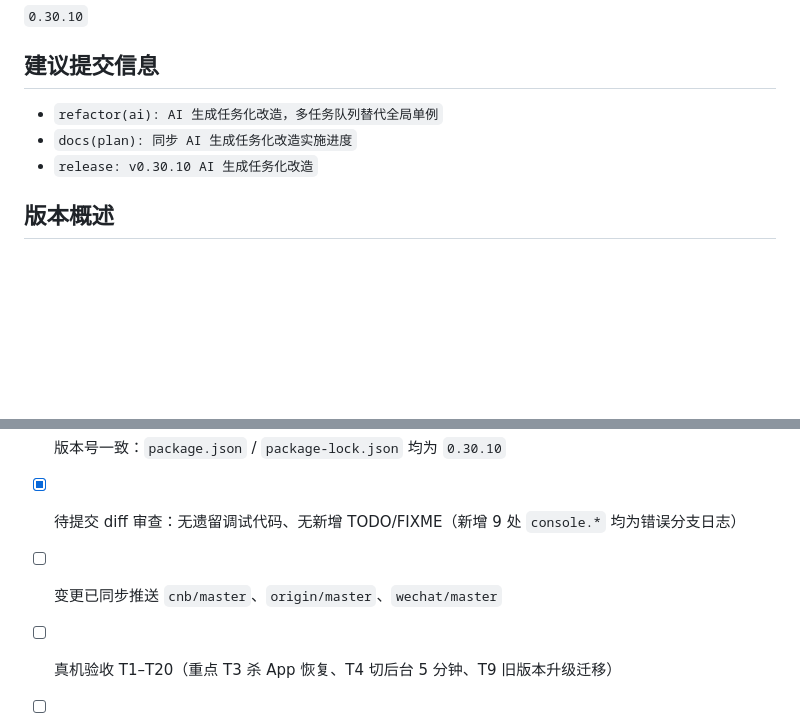
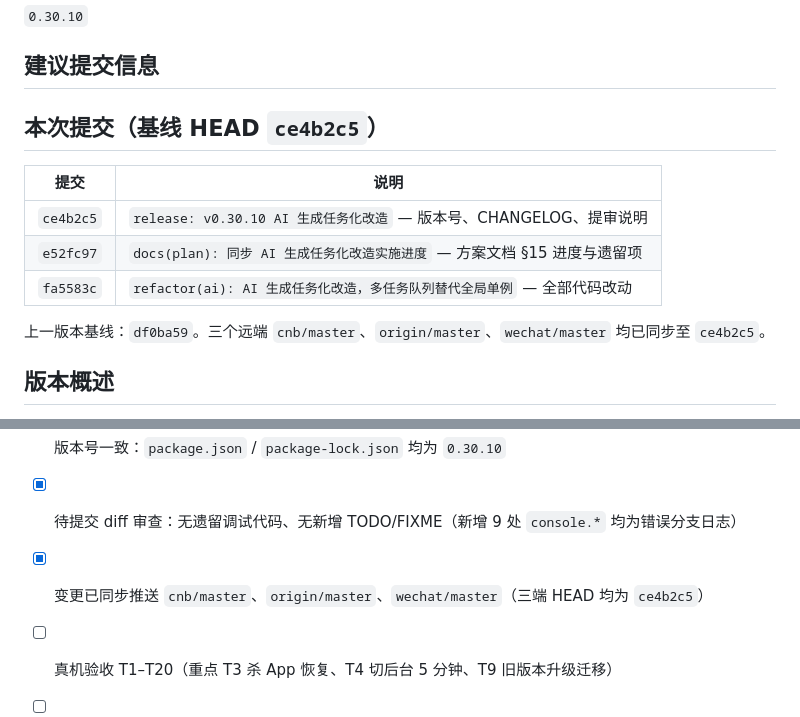
Before and after one commit to Adrian-Cai/pindou-studio, a Markdown page: docs/releases/MINI_PROGRAM_RELEASE_0.30.10.md, 2 parts joined by grey strips. Drawn GitHub-style; blank space fills up the shorter version.

Commit message:
docs(releases): 更新小程序 0.30.10 提审说明至 HEAD ce4b2c5

```diff
--- a/docs/releases/MINI_PROGRAM_RELEASE_0.30.10.md
+++ b/docs/releases/MINI_PROGRAM_RELEASE_0.30.10.md
@@ -9,9 +9,15 @@
 
 ## 建议提交信息
 
-- `refactor(ai): AI 生成任务化改造，多任务队列替代全局单例`
-- `docs(plan): 同步 AI 生成任务化改造实施进度`
-- `release: v0.30.10 AI 生成任务化改造`
+## 本次提交（基线 HEAD `ce4b2c5`）
+
+| 提交 | 说明 |
+| --- | --- |
+| `ce4b2c5` | `release: v0.30.10 AI 生成任务化改造` — 版本号、CHANGELOG、提审说明 |
+| `e52fc97` | `docs(plan): 同步 AI 生成任务化改造实施进度` — 方案文档 §15 进度与遗留项 |
+| `fa5583c` | `refactor(ai): AI 生成任务化改造，多任务队列替代全局单例` — 全部代码改动 |
+
+上一版本基线：`df0ba59`。三个远端 `cnb/master`、`origin/master`、`wechat/master` 均已同步至 `ce4b2c5`。
 
 ## 版本概述
 
@@ -85,7 +91,7 @@
 - [x] 服务端类型检查（本次不改服务端，无回归）
 - [x] 版本号一致：`package.json` / `package-lock.json` 均为 `0.30.10`
 - [x] 待提交 diff 审查：无遗留调试代码、无新增 TODO/FIXME（新增 9 处 `console.*` 均为错误分支日志）
-- [ ] 变更已同步推送 `cnb/master`、`origin/master`、`wechat/master`
+- [x] 变更已同步推送 `cnb/master`、`origin/master`、`wechat/master`（三端 HEAD 均为 `ce4b2c5`）
 - [ ] 真机验收 T1–T20（重点 T3 杀 App 恢复、T4 切后台 5 分钟、T9 旧版本升级迁移）
 - [ ] iPhone、Android 真机验证（多任务并发、占位卡片三态、任务详情页）
 - [ ] 小程序端值与交互验收（首页零阻塞、作品页卡片操作）
```
